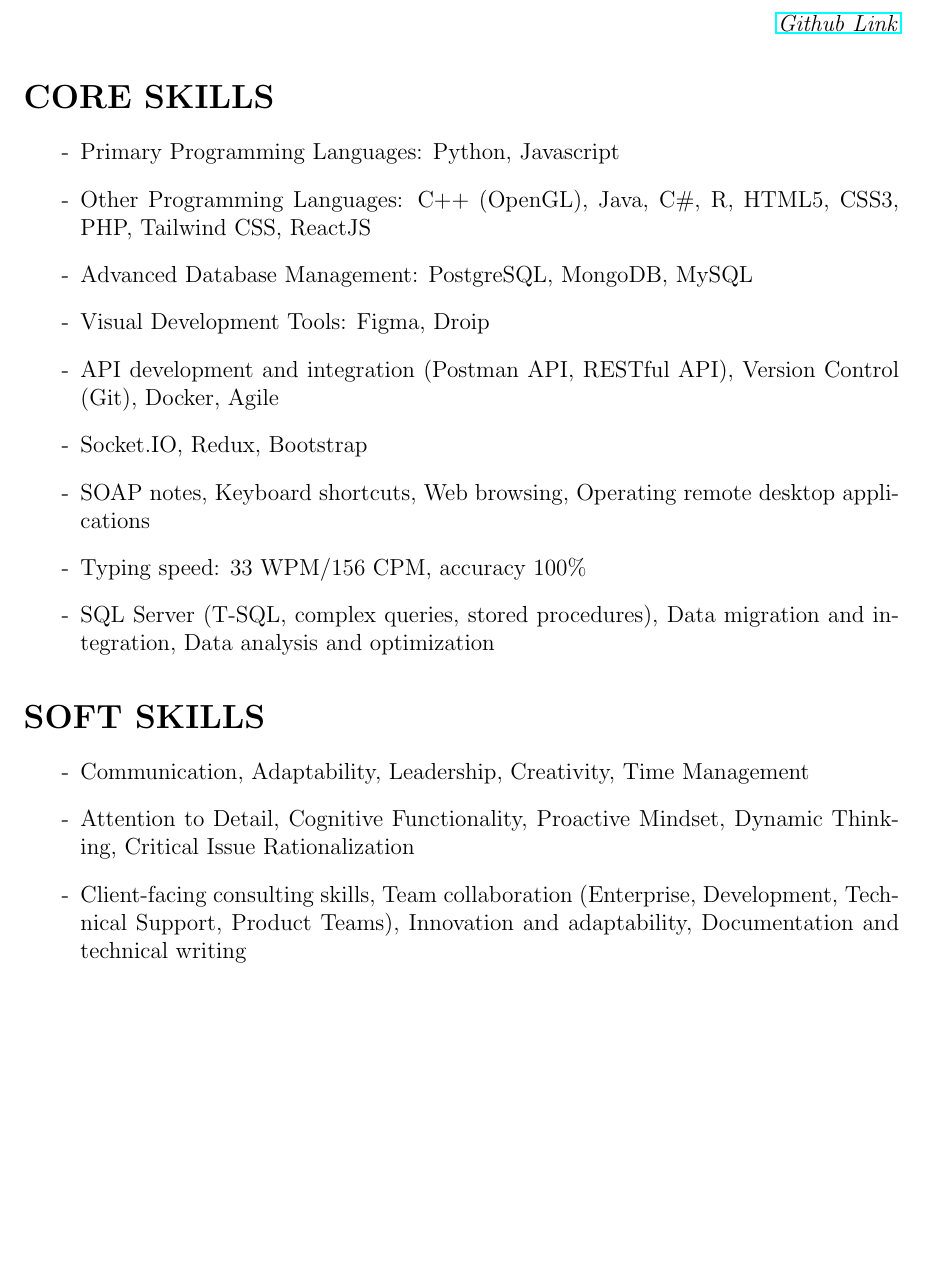
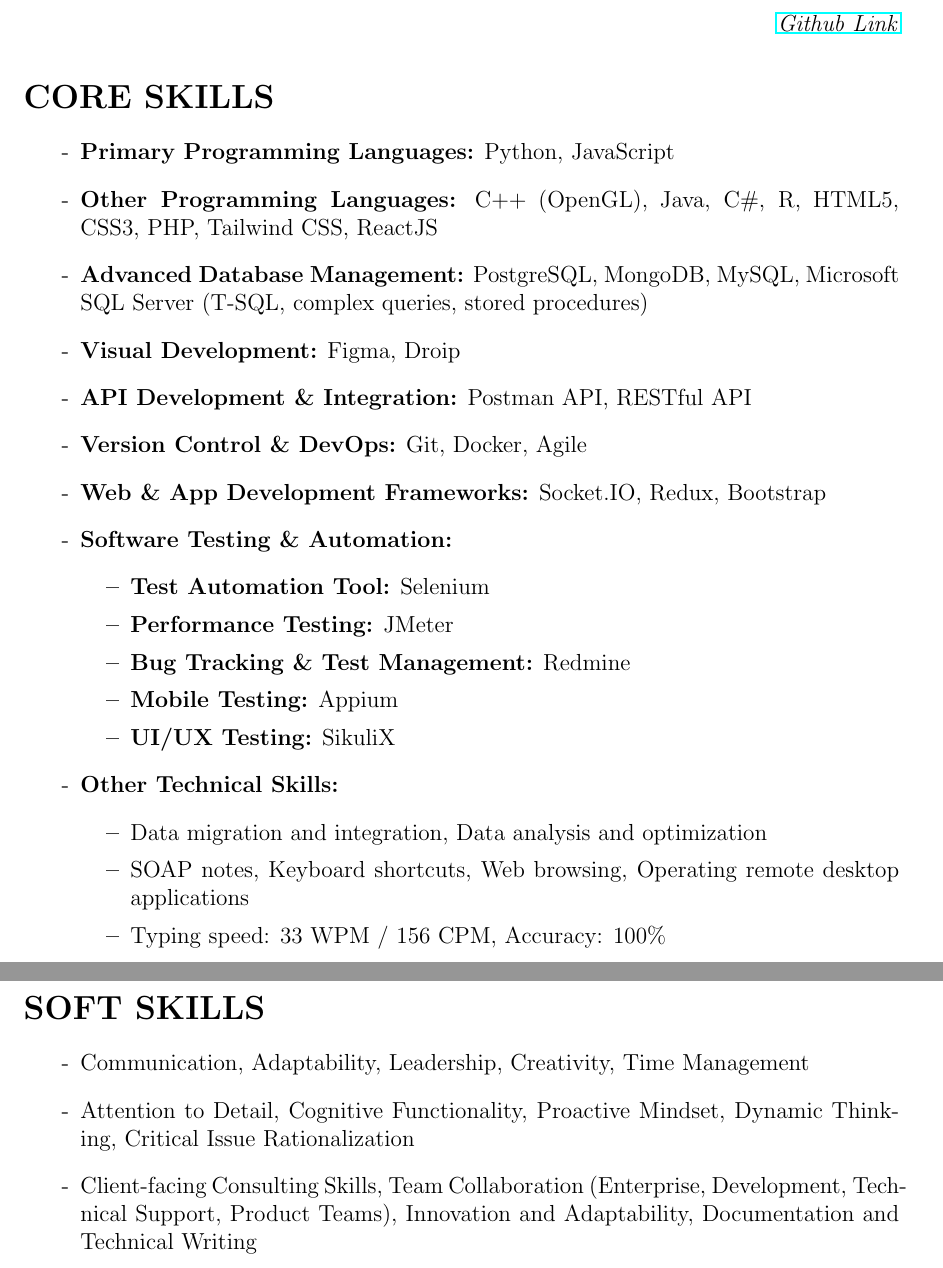
Before and after one commit to 0Sa-ad0/CV, a LaTeX CV (cv.tex): part of page 3 of 3 before the commit and two parts of pages 3 and 4 of 4 after it, the two joined at a grey line, cut so that both start at the same text, the shorter picture padded with empty space. Compiled offline with pdfLaTeX.

Commit message:
Update cv.tex

```diff
--- a/cv.tex
+++ b/cv.tex
@@ -130,22 +130,34 @@
 
 \section*{CORE SKILLS}
 \begin{itemize}[label=-]
-    \item Primary Programming Languages: Python, Javascript
-    \item Other Programming Languages: C++ (OpenGL), Java, C\#, R, HTML5, CSS3, PHP, Tailwind CSS, ReactJS
-    \item Advanced Database Management: PostgreSQL, MongoDB, MySQL
-    \item Visual Development Tools: Figma, Droip
-    \item API development and integration (Postman API, RESTful API), Version Control (Git), Docker, Agile
-    \item Socket.IO, Redux, Bootstrap
-    \item SOAP notes, Keyboard shortcuts, Web browsing, Operating remote desktop applications
-    \item Typing speed: 33 WPM/156 CPM, accuracy 100\%
-    \item SQL Server (T-SQL, complex queries, stored procedures), Data migration and integration, Data analysis and optimization
+    \item \textbf{Primary Programming Languages:} Python, JavaScript
+    \item \textbf{Other Programming Languages:} C++ (OpenGL), Java, C\#, R, HTML5, CSS3, PHP, Tailwind CSS, ReactJS
+    \item \textbf{Advanced Database Management:} PostgreSQL, MongoDB, MySQL, Microsoft SQL Server (T-SQL, complex queries, stored procedures)
+    \item \textbf{Visual Development:} Figma, Droip
+    \item \textbf{API Development \& Integration:} Postman API, RESTful API
+    \item \textbf{Version Control \& DevOps:} Git, Docker, Agile
+    \item \textbf{Web \& App Development Frameworks:} Socket.IO, Redux, Bootstrap
+    \item \textbf{Software Testing \& Automation:}
+    \begin{itemize}
+        \item \textbf{Test Automation Tool:} Selenium
+        \item \textbf{Performance Testing:} JMeter
+        \item \textbf{Bug Tracking \& Test Management:} Redmine
+        \item \textbf{Mobile Testing:} Appium
+        \item \textbf{UI/UX Testing:} SikuliX
+    \end{itemize}
+    \item \textbf{Other Technical Skills:}
+    \begin{itemize}
+        \item Data migration and integration, Data analysis and optimization
+        \item SOAP notes, Keyboard shortcuts, Web browsing, Operating remote desktop applications
+        \item Typing speed: 33 WPM / 156 CPM, Accuracy: 100\%
+    \end{itemize}
 \end{itemize}
 
 \section*{SOFT SKILLS}
 \begin{itemize}[label=-]
-    \item Communication, Adaptability, Leadership, Creativity, Time Management
-    \item Attention to Detail, Cognitive Functionality, Proactive Mindset, Dynamic Thinking, Critical Issue Rationalization
-    \item Client-facing consulting skills, Team collaboration (Enterprise, Development, Technical Support, Product Teams), Innovation and adaptability, Documentation and technical writing
+        \item Communication, Adaptability, Leadership, Creativity, Time Management
+        \item Attention to Detail, Cognitive Functionality, Proactive Mindset, Dynamic Thinking, Critical Issue Rationalization
+        \item Client-facing Consulting Skills, Team Collaboration (Enterprise, Development, Technical Support, Product Teams), Innovation and Adaptability, Documentation and Technical Writing
 \end{itemize}
 
 \end{document}
```
